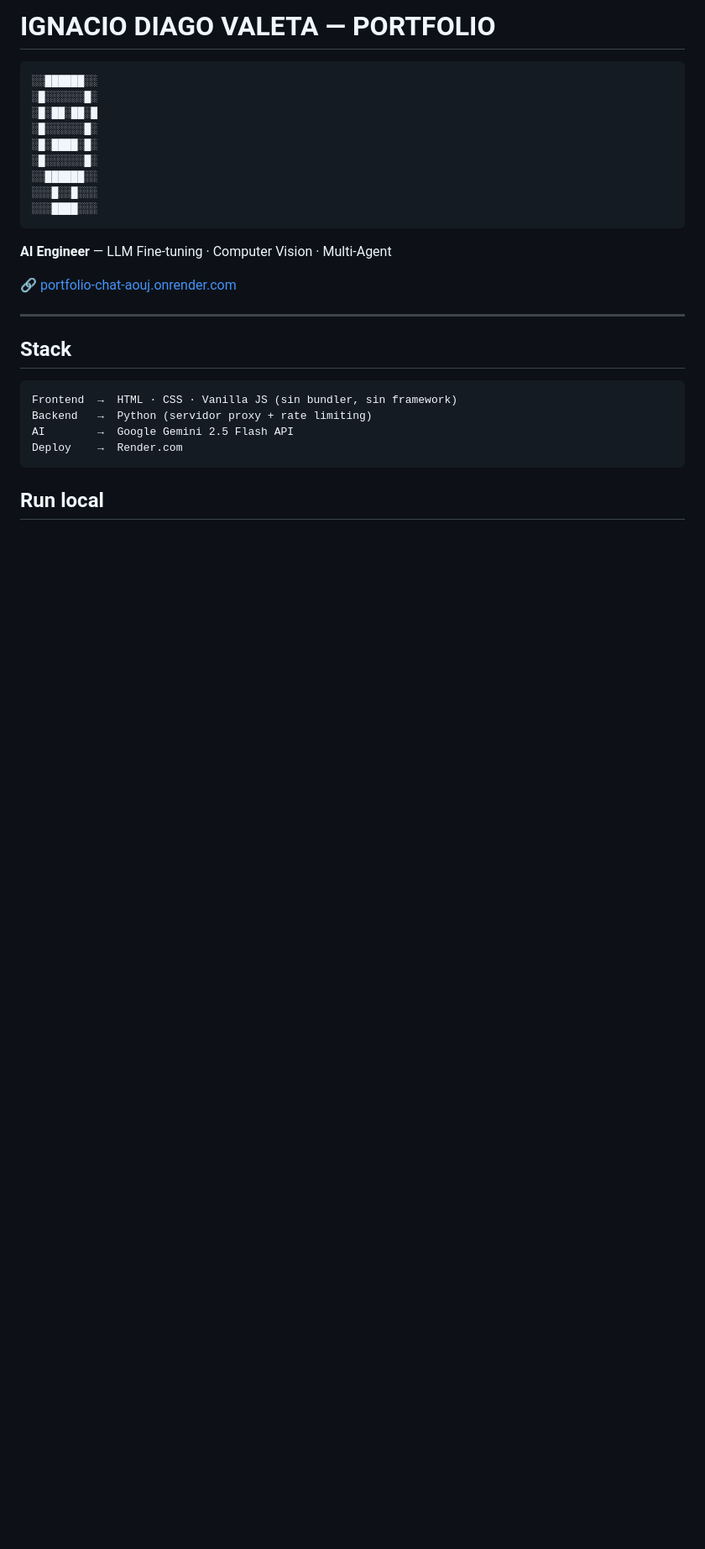
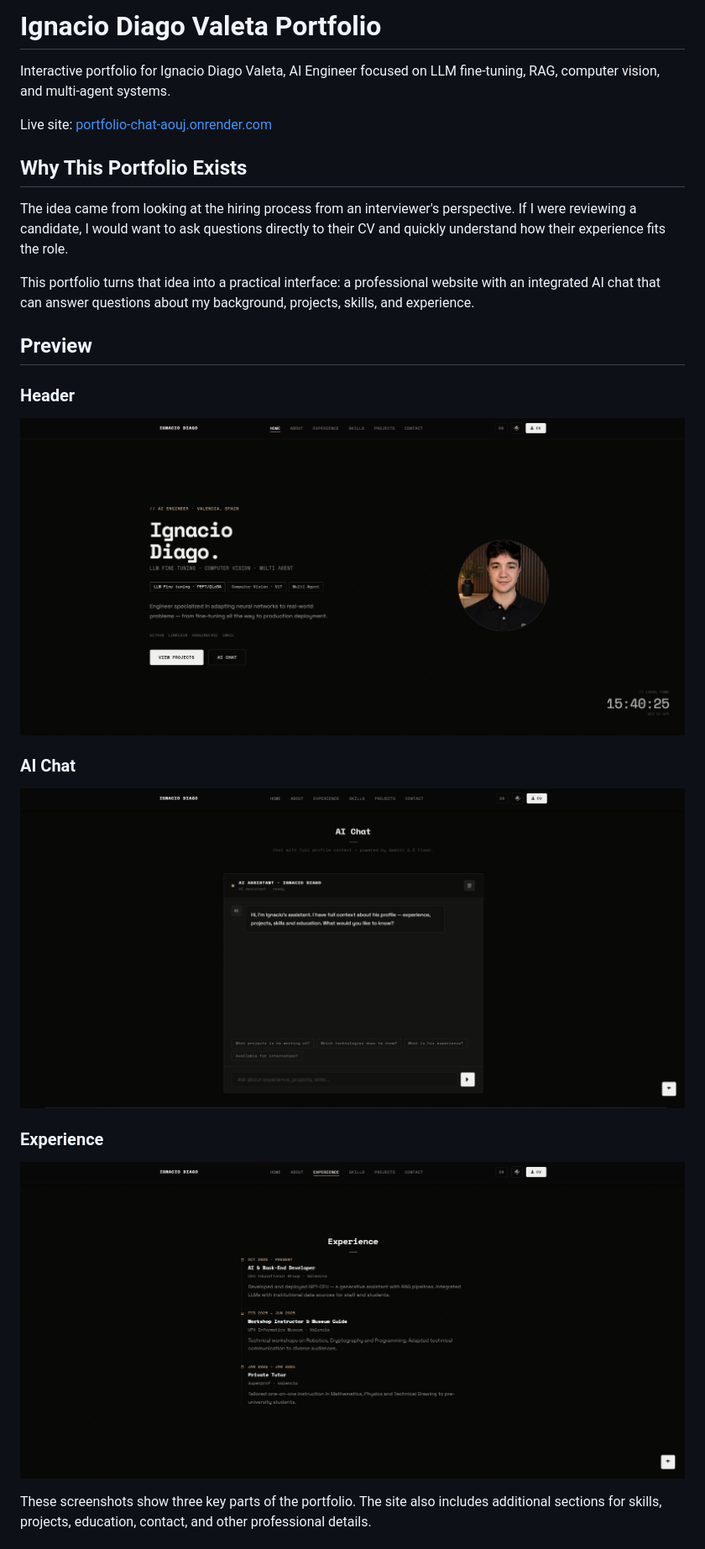
Before and after one commit to iDiagoValeta/portfolio-chat, a Markdown page: README.md, the part around the change printed below. Shown: that part at 84% size. GitHub-like rendering; pictures changed too: images/1.png (added), images/2.png (added), images/3.png (added); blank space fills up the shorter version.

Commit message:
Update README with project overview

````diff
--- a/README.md
+++ b/README.md
@@ -1,30 +1,28 @@
-# IGNACIO DIAGO VALETA — PORTFOLIO
+# Ignacio Diago Valeta Portfolio
 
-```
-░░██████░░
-░█░░░░░░█░
-░█░██░██░█
-░█░░░░░░█░
-░█░████░█░
-░█░░░░░░█░
-░░██████░░
-░░░█░░█░░░
-░░░████░░░
-```
+Interactive portfolio for Ignacio Diago Valeta, AI Engineer focused on LLM fine-tuning, RAG, computer vision, and multi-agent systems.
 
-**AI Engineer** — LLM Fine-tuning · Computer Vision · Multi-Agent
+Live site: [portfolio-chat-aouj.onrender.com](https://portfolio-chat-aouj.onrender.com/)
 
-🔗 [portfolio-chat-aouj.onrender.com](https://portfolio-chat-aouj.onrender.com/)
+## Why This Portfolio Exists
 
----
+The idea came from looking at the hiring process from an interviewer's perspective. If I were reviewing a candidate, I would want to ask questions directly to their CV and quickly understand how their experience fits the role.
 
-## Stack
+This portfolio turns that idea into a practical interface: a professional website with an integrated AI chat that can answer questions about my background, projects, skills, and experience.
 
-```
-Frontend  →  HTML · CSS · Vanilla JS (sin bundler, sin framework)
-Backend   →  Python (servidor proxy + rate limiting)
-AI        →  Google Gemini 2.5 Flash API
-Deploy    →  Render.com
-```
+## Preview
 
-## Run local
+### Header
+
+![Portfolio header](images/1.png)
+
+### AI Chat
+
+![AI chat section](images/2.png)
+
+### Experience
+
+![Experience section](images/3.png)
+
+These screenshots show three key parts of the portfolio. The site also includes additional sections for skills, projects, education, contact, and other professional details.
+
````
Also changed, not shown: other parts of README.md (+33 -17 lines).
